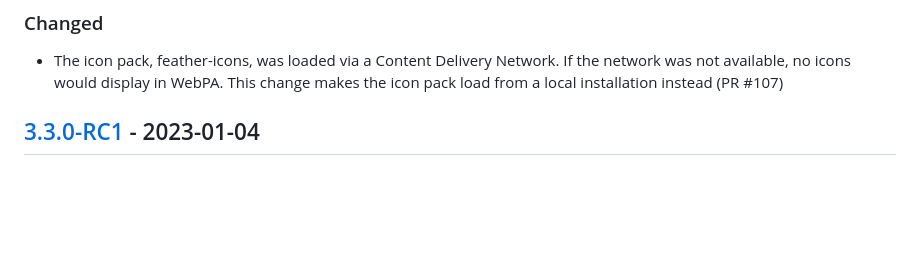
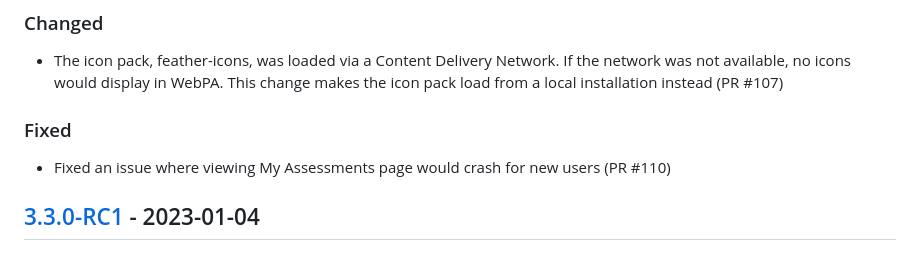
Before and after one commit to WebPA/WebPA, a Markdown page: CHANGELOG.md, the part around the change. Drawn GitHub-style; blank space fills up the shorter version.

```diff
--- a/CHANGELOG.md
+++ b/CHANGELOG.md
@@ -9,6 +9,9 @@ and this project adheres to [Semantic Versioning](http://semver.org/spec/v2.0.0.
 - The icon pack, feather-icons, was loaded via a Content Delivery Network. If
 the network was not available, no icons would display in WebPA. This change
 makes the icon pack load from a local installation instead (PR #107)
+
+### Fixed
+- Fixed an issue where viewing My Assessments page would crash for new users (PR #110)
 
 ## [3.3.0-RC1] - 2023-01-04
 ### Fixed
```
